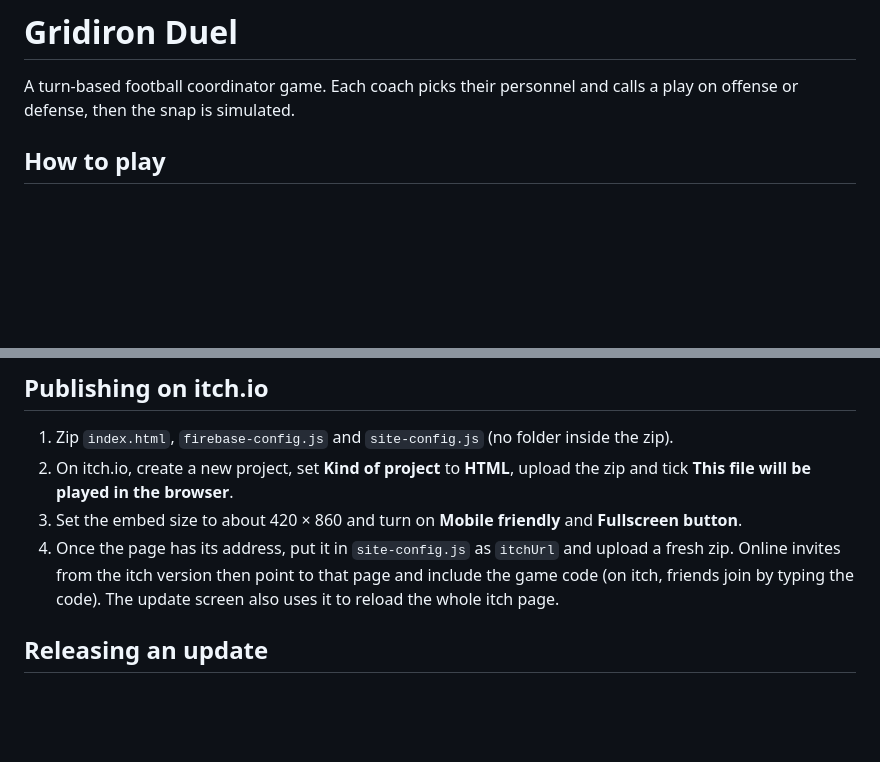
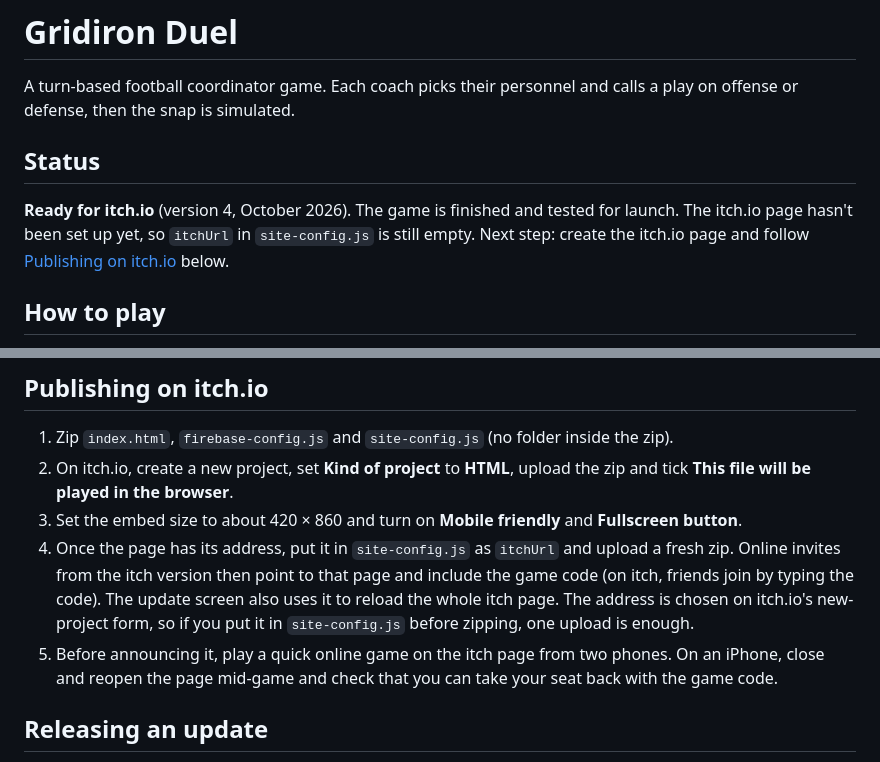
Before and after one commit to christopherabel3000-creator/Football-call-sheet, a Markdown page: README.md, 2 parts joined by grey strips. Rendered like a GitHub page; blank space fills up the shorter version.

Commit message:
README: mark the game ready for itch.io
Adds a Status section (ready for itch.io at version 4; the itch.io page and
itchUrl aren't set up yet) and two publishing tips: set itchUrl before the
first upload, and test online play and seat reclaim on the itch page.

Co-Authored-By: Claude Opus 5.5 <noreply@anthropic.com>
Claude-Session: https://claude.ai/code/session_01My1A6phDBow612xgYqn7Gc

```diff
--- a/README.md
+++ b/README.md
@@ -1,6 +1,10 @@
 # Gridiron Duel
 
 A turn-based football coordinator game. Each coach picks their personnel and calls a play on offense or defense, then the snap is simulated.
+
+## Status
+
+**Ready for itch.io** (version 4, October 2026). The game is finished and tested for launch. The itch.io page hasn't been set up yet, so `itchUrl` in `site-config.js` is still empty. Next step: create the itch.io page and follow [Publishing on itch.io](#publishing-on-itchio) below.
 
 ## How to play
 
@@ -40,7 +44,8 @@ The game state lives in a Firebase Realtime Database under `games/<CODE>`. Whoev
 1. Zip `index.html`, `firebase-config.js` and `site-config.js` (no folder inside the zip).
 2. On itch.io, create a new project, set **Kind of project** to **HTML**, upload the zip and tick **This file will be played in the browser**.
 3. Set the embed size to about 420 × 860 and turn on **Mobile friendly** and **Fullscreen button**.
-4. Once the page has its address, put it in `site-config.js` as `itchUrl` and upload a fresh zip. Online invites from the itch version then point to that page and include the game code (on itch, friends join by typing the code). The update screen also uses it to reload the whole itch page.
+4. Once the page has its address, put it in `site-config.js` as `itchUrl` and upload a fresh zip. Online invites from the itch version then point to that page and include the game code (on itch, friends join by typing the code). The update screen also uses it to reload the whole itch page. The address is chosen on itch.io's new-project form, so if you put it in `site-config.js` before zipping, one upload is enough.
+5. Before announcing it, play a quick online game on the itch page from two phones. On an iPhone, close and reopen the page mid-game and check that you can take your seat back with the game code.
 
 ## Releasing an update
 
```
